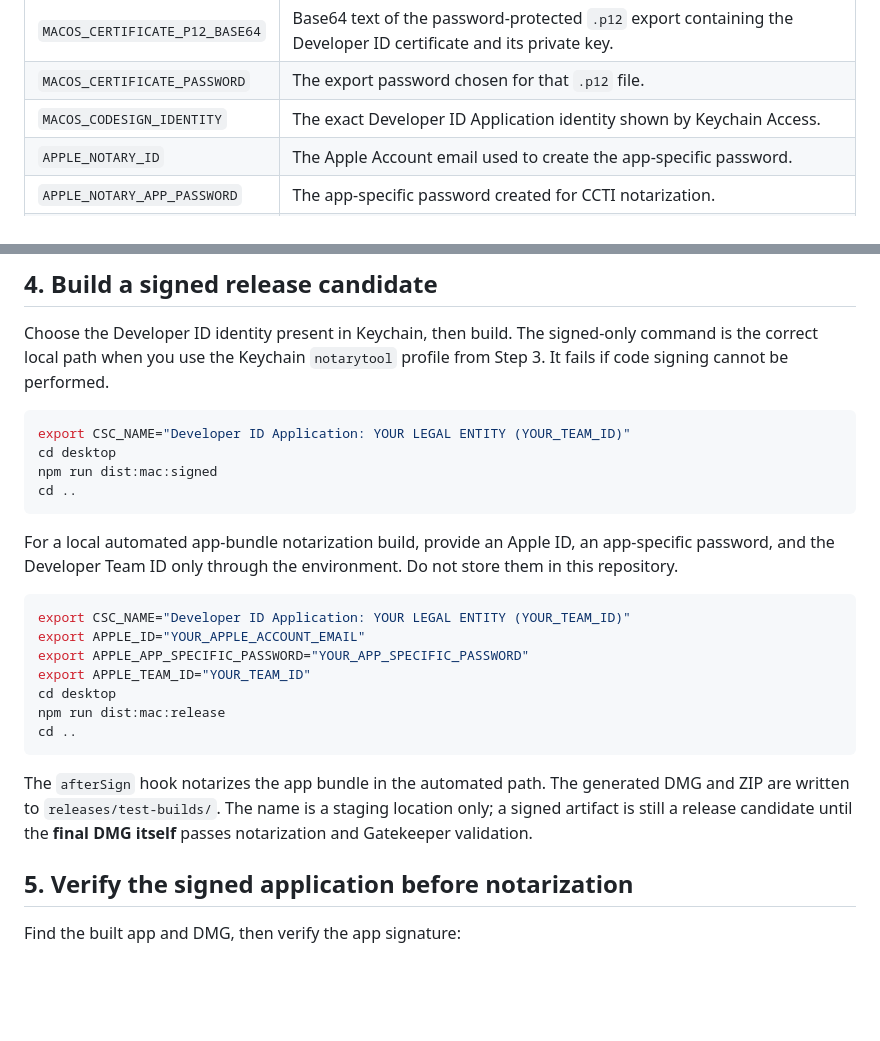
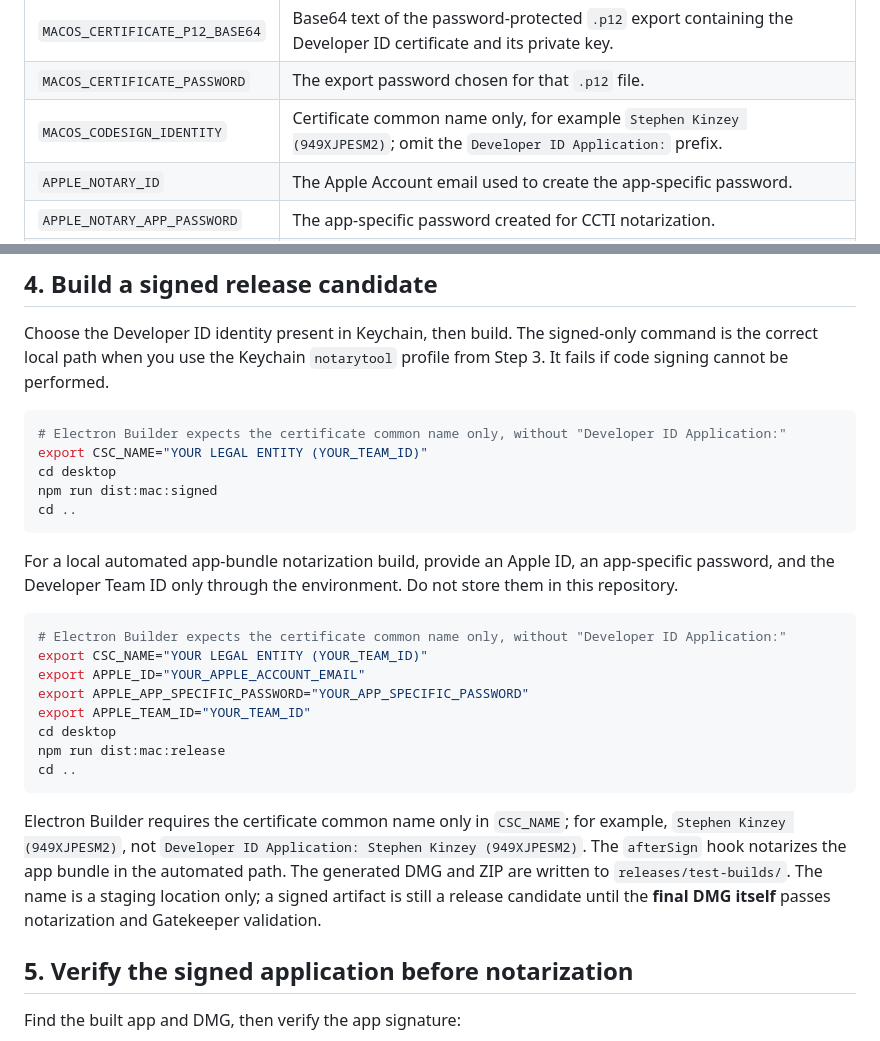
Before and after one commit to SteveKinzey/claude-code-tools-installer, a Markdown page: desktop/RELEASE_MACOS.md, 2 parts joined by grey strips. GitHub-like rendering; blank space fills up the shorter version.

Commit message:
docs: clarify Electron Builder signing identity format

````diff
--- a/desktop/RELEASE_MACOS.md
+++ b/desktop/RELEASE_MACOS.md
@@ -51,7 +51,7 @@ For the managed GitHub Actions release-candidate workflow, use the Apple app-spe
 | --- | --- |
 | `MACOS_CERTIFICATE_P12_BASE64` | Base64 text of the password-protected `.p12` export containing the Developer ID certificate and its private key. |
 | `MACOS_CERTIFICATE_PASSWORD` | The export password chosen for that `.p12` file. |
-| `MACOS_CODESIGN_IDENTITY` | The exact Developer ID Application identity shown by Keychain Access. |
+| `MACOS_CODESIGN_IDENTITY` | Certificate common name only, for example `Stephen Kinzey (949XJPESM2)`; omit the `Developer ID Application:` prefix. |
 | `APPLE_NOTARY_ID` | The Apple Account email used to create the app-specific password. |
 | `APPLE_NOTARY_APP_PASSWORD` | The app-specific password created for CCTI notarization. |
 | `APPLE_NOTARY_TEAM_ID` | The Apple Developer Team ID. |
@@ -63,7 +63,8 @@ Run **Build signed notarized macOS CCTI test artifact** manually after all six s
 Choose the Developer ID identity present in Keychain, then build. The signed-only command is the correct local path when you use the Keychain `notarytool` profile from Step 3. It fails if code signing cannot be performed.
 
 ```bash
-export CSC_NAME="Developer ID Application: YOUR LEGAL ENTITY (YOUR_TEAM_ID)"
+# Electron Builder expects the certificate common name only, without "Developer ID Application:"
+export CSC_NAME="YOUR LEGAL ENTITY (YOUR_TEAM_ID)"
 cd desktop
 npm run dist:mac:signed
 cd ..
@@ -72,7 +73,8 @@ cd ..
 For a local automated app-bundle notarization build, provide an Apple ID, an app-specific password, and the Developer Team ID only through the environment. Do not store them in this repository.
 
 ```bash
-export CSC_NAME="Developer ID Application: YOUR LEGAL ENTITY (YOUR_TEAM_ID)"
+# Electron Builder expects the certificate common name only, without "Developer ID Application:"
+export CSC_NAME="YOUR LEGAL ENTITY (YOUR_TEAM_ID)"
 export APPLE_ID="YOUR_APPLE_ACCOUNT_EMAIL"
 export APPLE_APP_SPECIFIC_PASSWORD="YOUR_APP_SPECIFIC_PASSWORD"
 export APPLE_TEAM_ID="YOUR_TEAM_ID"
@@ -81,7 +83,7 @@ npm run dist:mac:release
 cd ..
 ```
 
-The `afterSign` hook notarizes the app bundle in the automated path. The generated DMG and ZIP are written to `releases/test-builds/`. The name is a staging location only; a signed artifact is still a release candidate until the **final DMG itself** passes notarization and Gatekeeper validation.
+Electron Builder requires the certificate common name only in `CSC_NAME`; for example, `Stephen Kinzey (949XJPESM2)`, not `Developer ID Application: Stephen Kinzey (949XJPESM2)`. The `afterSign` hook notarizes the app bundle in the automated path. The generated DMG and ZIP are written to `releases/test-builds/`. The name is a staging location only; a signed artifact is still a release candidate until the **final DMG itself** passes notarization and Gatekeeper validation.
 
 ## 5. Verify the signed application before notarization
 
````
